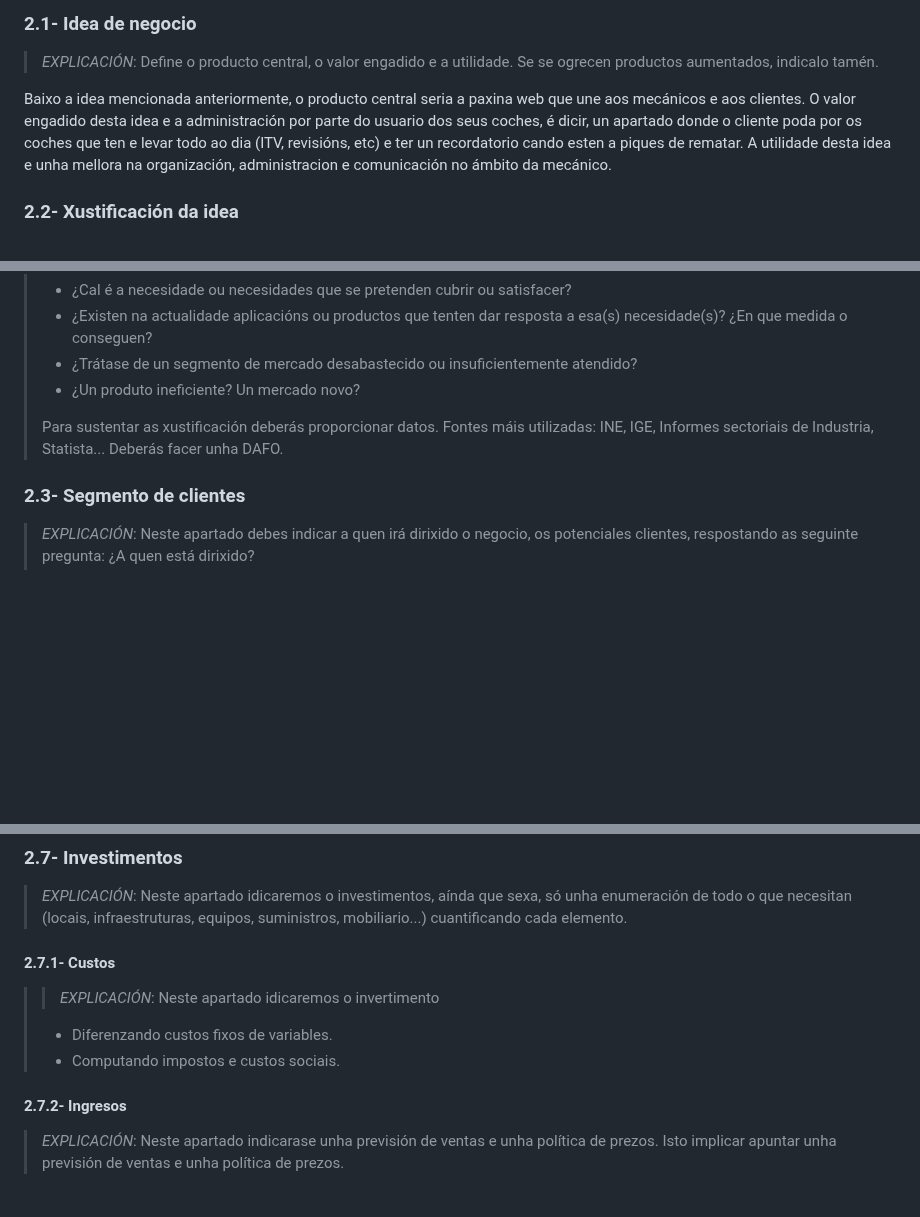
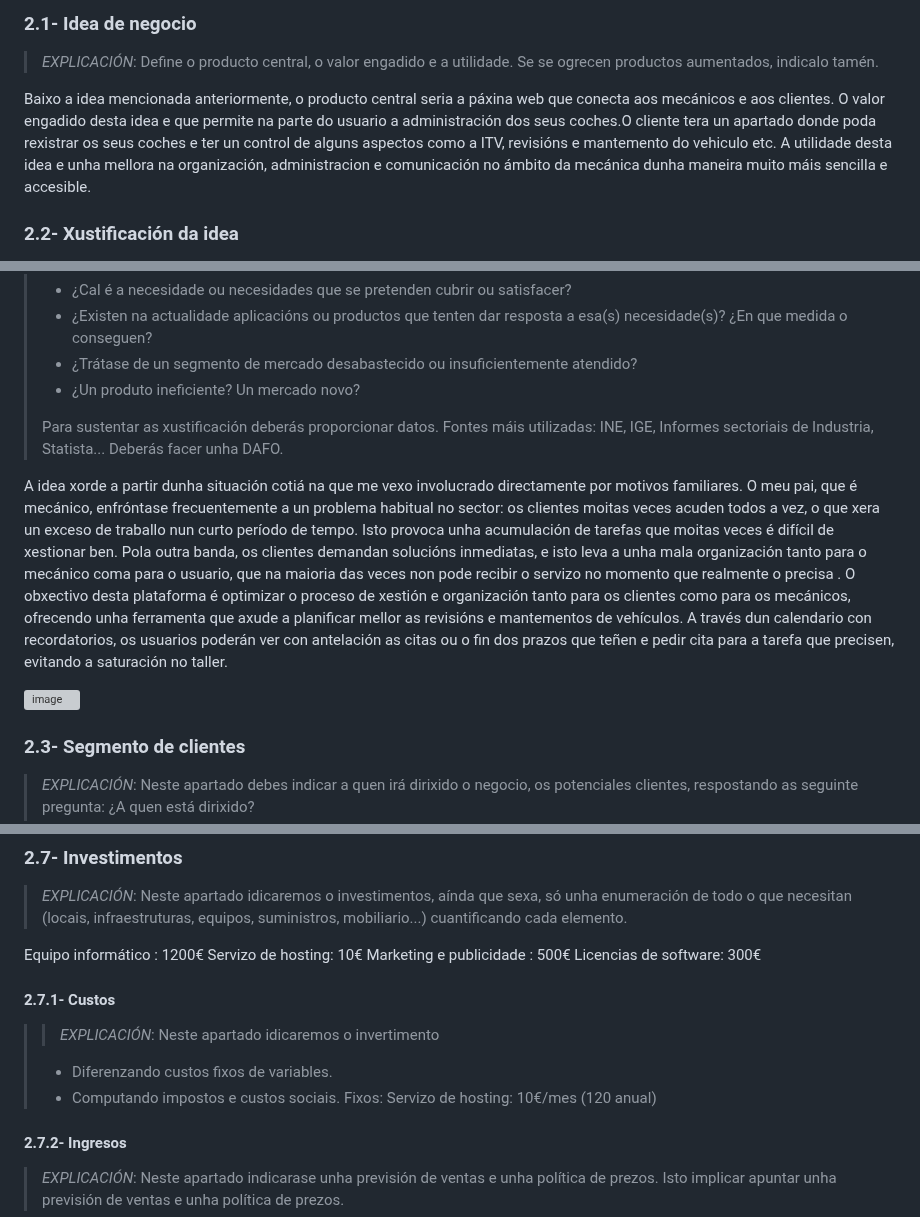
Before and after one commit to lucxss7/ProxectoDAW-24-25, a Markdown page: doc/Anteproxecto.md, 3 parts joined by grey strips. GitHub-like rendering; blank space fills up the shorter version; grey boxes are pictures that could not be loaded.

```diff
--- a/doc/Anteproxecto.md
+++ b/doc/Anteproxecto.md
@@ -48,7 +48,7 @@ Uso das linguaxes: HTML5, CSS3, JavaScript e PHP. Prototipo realizado con Figma.
 
 > _EXPLICACIÓN_: Define o producto central, o valor engadido e a utilidade. Se se ogrecen productos aumentados, indicalo tamén.
 
-Baixo a idea mencionada anteriormente, o producto central seria a paxina web que une aos mecánicos e aos clientes. O valor engadido desta idea e a administración por parte do usuario dos seus coches, é dicir, un apartado donde o cliente poda por os coches que ten e levar todo ao dia (ITV, revisións, etc) e ter un recordatorio cando esten a piques de rematar. A utilidade desta idea e unha mellora na organización, administracion e comunicación no ámbito da mecánico.
+Baixo a idea mencionada anteriormente, o producto central seria a páxina web que conecta aos mecánicos e aos clientes. O valor engadido desta idea e que permite na parte do usuario a administración dos seus coches.O cliente tera un apartado donde poda rexistrar os seus coches e ter un control de alguns aspectos como a ITV, revisións e mantemento do vehiculo etc. A utilidade desta idea e unha mellora na organización, administracion e comunicación no ámbito da mecánica dunha maneira muito máis sencilla e accesible.
 
 ### 2.2- Xustificación da idea
 
@@ -63,6 +63,12 @@ Baixo a idea mencionada anteriormente, o producto central seria a paxina web que
 >
 > Para sustentar as xustificación deberás proporcionar datos. Fontes máis utilizadas: INE, IGE, Informes sectoriais de
 > Industria, Statista... Deberás facer unha DAFO.
+
+A idea xorde a partir dunha situación cotiá na que me vexo involucrado directamente por motivos familiares. O meu pai, que é mecánico, enfróntase frecuentemente a un problema habitual no sector: os clientes moitas veces acuden todos a vez, o que xera un exceso de traballo nun curto período de tempo. Isto provoca unha acumulación de tarefas que moitas veces é difícil de xestionar ben. Pola outra banda, os clientes demandan solucións inmediatas, e isto leva a unha mala organización tanto para o mecánico coma para o usuario, que na maioria das veces non pode recibir o servizo no momento que realmente o precisa .
+O obxectivo desta plataforma é optimizar o proceso de xestión e organización tanto para os clientes como para os mecánicos, ofrecendo unha ferramenta que axude a planificar mellor as revisións e mantementos de vehículos. A través dun calendario con recordatorios, os usuarios poderán ver con antelación as citas ou o fin dos prazos que teñen e pedir cita para a tarefa que precisen, evitando a saturación no taller.
+
+![image](https://github.com/user-attachments/assets/90de79b2-a832-4bba-a06f-4004cb2eb88d)
+
 
 ### 2.3- Segmento de clientes
 
@@ -94,12 +100,19 @@ Baixo a idea mencionada anteriormente, o producto central seria a paxina web que
 
 > _EXPLICACIÓN_: Neste apartado idicaremos o investimentos, aínda que sexa, só unha enumeración de todo o que necesitan (locais, infraestruturas, equipos, suministros, mobiliario...) cuantificando cada elemento.
 
+Equipo informático : 1200€
+Servizo de hosting: 10€
+Marketing e publicidade : 500€
+Licencias de software: 300€
+
 #### 2.7.1- Custos
 
 > > _EXPLICACIÓN_: Neste apartado idicaremos o invertimento
 >
 > - Diferenzando custos fixos de variables.
 > - Computando impostos e custos sociais.
+Fixos:
+Servizo de hosting: 10€/mes (120 anual)
 
 #### 2.7.2- Ingresos
 
```
